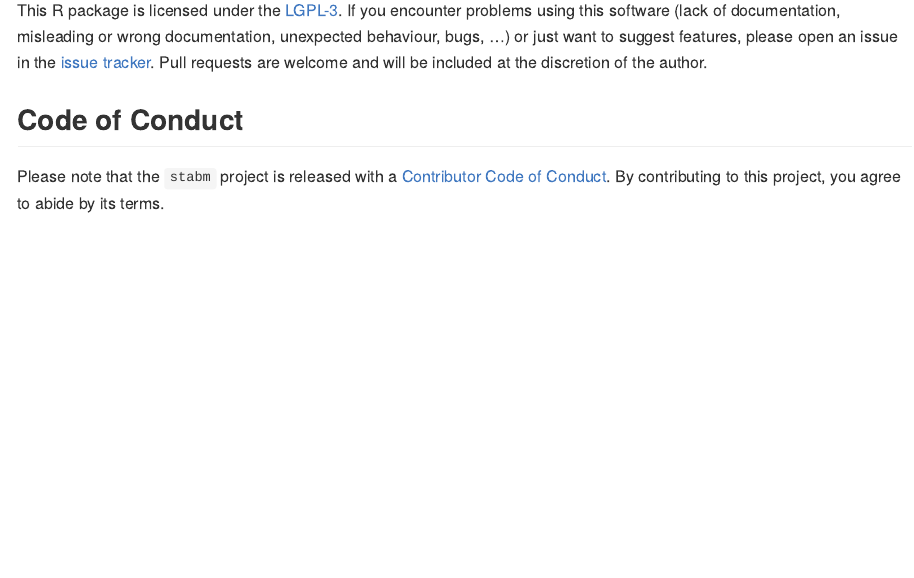
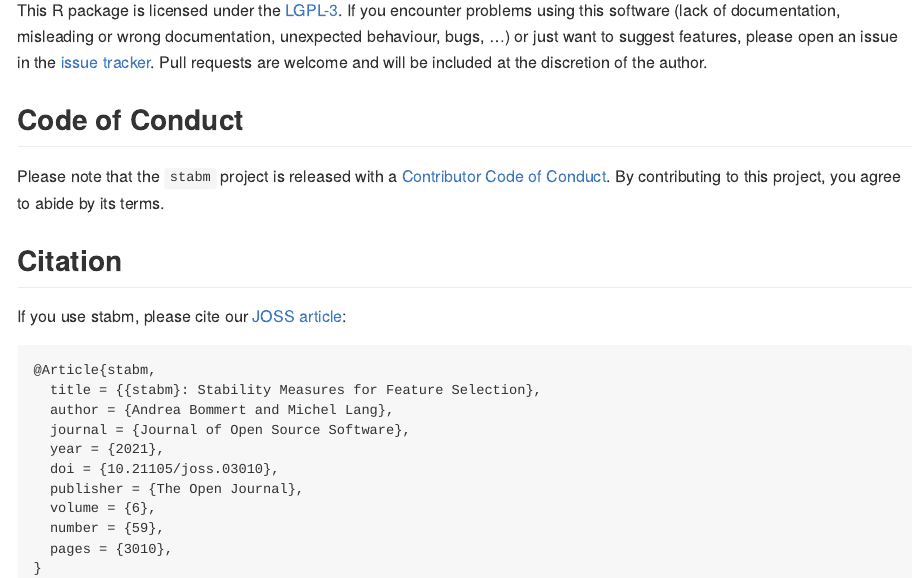
Before and after one commit to bommert/stabm, an R Markdown document (README.Rmd): the page in a window 1100 px wide, from 1060 px down. The pictures show the output file README.md that the author committed with the source, drawn offline in the style of GitHub; badge pictures from the web are left out.

Commit message:
add JOSS paper

````diff
--- a/README.Rmd
+++ b/README.Rmd
@@ -52,3 +53,11 @@ Pull requests are welcome and will be included at the discretion of the author.
 
 Please note that the `stabm` project is released with a [Contributor Code of Conduct](https://contributor-covenant.org/version/2/0/CODE_OF_CONDUCT.html).
 By contributing to this project, you agree to abide by its terms.
+
+
+## Citation
+
+If you use stabm, please cite our [JOSS article](https://doi.org/10.21105/joss.03010):
+```{r echo = FALSE, comment = ""}
+toBibtex(citation("stabm"))
+```
````
Also changed, not shown: README.md, README.Rmd (1 more changed lines), 2 other files.
